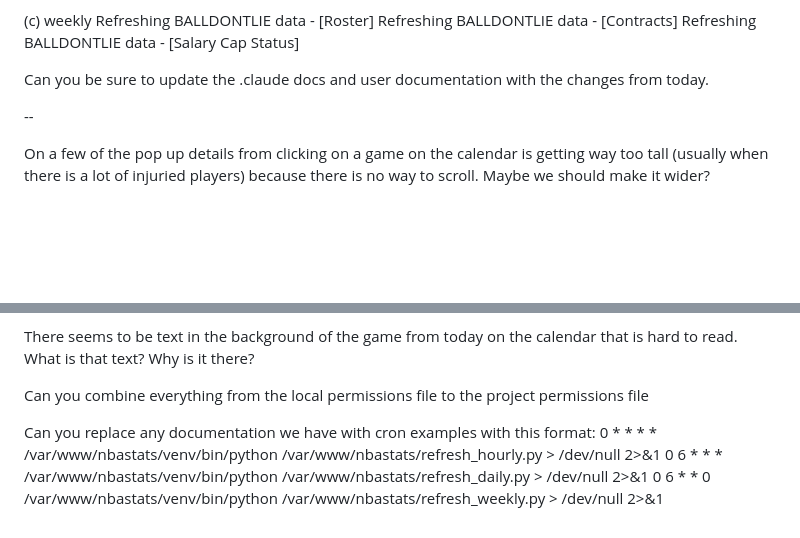
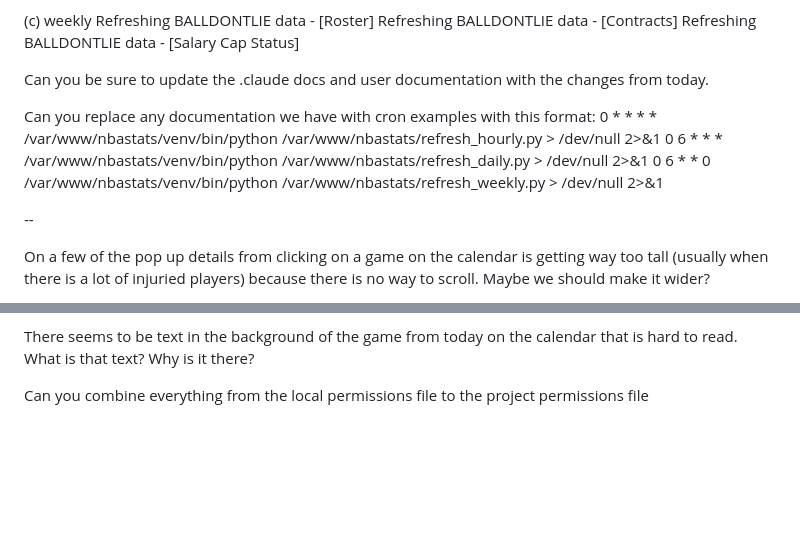
Before and after one commit to jasper9/nbastats.fun, a Markdown page: features.md, 2 parts joined by grey strips. GitHub-like rendering; blank space fills up the shorter version.

```diff
--- a/features.md
+++ b/features.md
@@ -138,6 +138,10 @@ Refreshing BALLDONTLIE data - [Salary Cap Status]
 
 Can you be sure to update the .claude docs and user documentation with the changes from today.
 
+Can you replace any documentation we have with cron examples with this format:
+0 * * * * /var/www/nbastats/venv/bin/python /var/www/nbastats/refresh_hourly.py > /dev/null 2>&1
+0 6 * * * /var/www/nbastats/venv/bin/python /var/www/nbastats/refresh_daily.py > /dev/null 2>&1
+0 6 * * 0 /var/www/nbastats/venv/bin/python /var/www/nbastats/refresh_weekly.py > /dev/null 2>&1
 
 --
 
@@ -162,9 +166,3 @@ There seems to be text in the background of the game from today on the calendar
 
 
 Can you combine everything from the local permissions file to the project permissions file
-
-
-Can you replace any documentation we have with cron examples with this format:
-0 * * * * /var/www/nbastats/venv/bin/python /var/www/nbastats/refresh_hourly.py > /dev/null 2>&1
-0 6 * * * /var/www/nbastats/venv/bin/python /var/www/nbastats/refresh_daily.py > /dev/null 2>&1
-0 6 * * 0 /var/www/nbastats/venv/bin/python /var/www/nbastats/refresh_weekly.py > /dev/null 2>&1
```
Also changed, not shown: .claude/CLAUDE.md (+5 -5 lines), README.md (+5 -5 lines).
